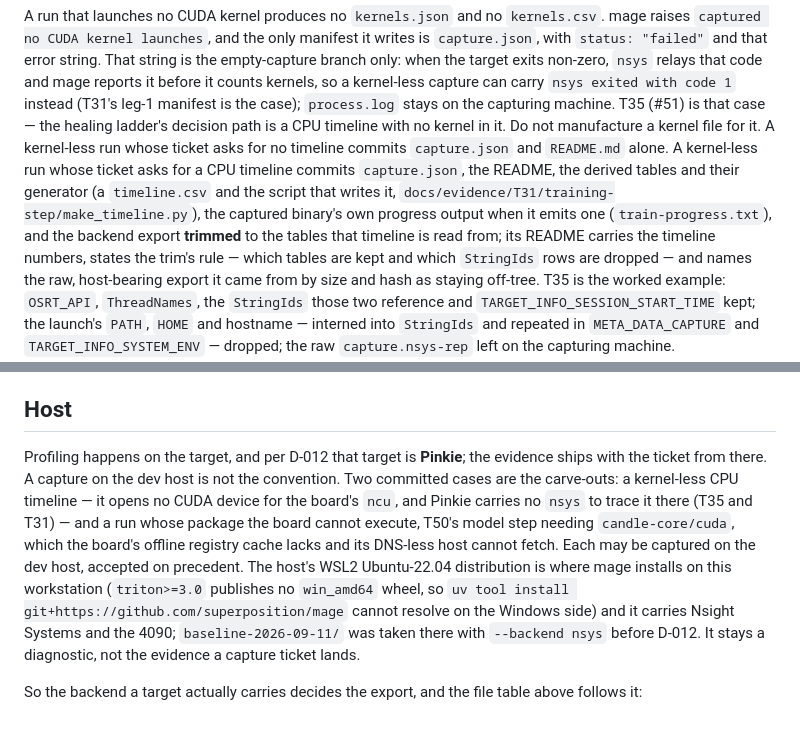
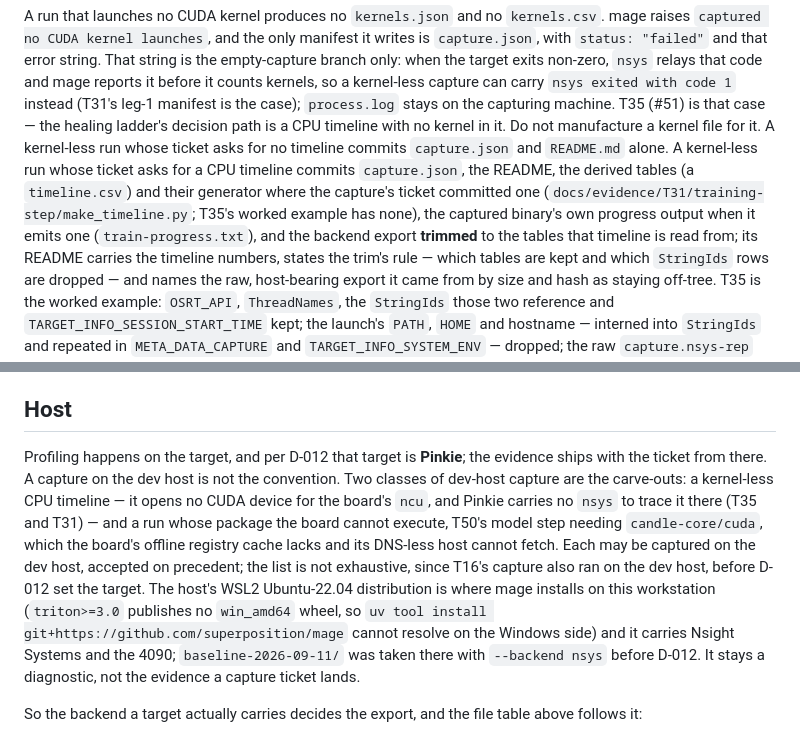
Before and after one commit to superposition/qualia, a Markdown page: docs/evidence/README.md, 2 parts joined by grey strips. Rendered like a GitHub page.

Commit message:
docs(evidence): fold contract's two precision fixes on #223

```diff
--- a/docs/evidence/README.md
+++ b/docs/evidence/README.md
@@ -46,10 +46,11 @@ kernel-less capture can carry `nsys exited with code 1` instead (T31's leg-1 man
 path is a CPU timeline with no kernel in it. Do not
 manufacture a kernel file for it. A kernel-less run whose ticket asks for no timeline commits
 `capture.json` and `README.md` alone. A kernel-less run whose ticket asks for a CPU timeline commits
-`capture.json`, the README, the derived tables and their generator (a `timeline.csv` and the script
-that writes it, `docs/evidence/T31/training-step/make_timeline.py`), the captured binary's own
-progress output when it emits one (`train-progress.txt`), and the backend export **trimmed** to the
-tables that timeline is read from; its README carries the timeline numbers, states the trim's
+`capture.json`, the README, the derived tables (a `timeline.csv`) and their generator where the
+capture's ticket committed one (`docs/evidence/T31/training-step/make_timeline.py`; T35's worked
+example has none), the captured binary's own progress output when it emits one (`train-progress.txt`),
+and the backend export **trimmed** to the tables that timeline is read from; its README carries
+the timeline numbers, states the trim's
 rule — which tables are kept and which `StringIds` rows are dropped — and names the raw,
 host-bearing export it came from by size and hash as staying off-tree. T35 is the worked example:
 `OSRT_API`, `ThreadNames`, the `StringIds` those two reference and
@@ -139,12 +140,13 @@ kernel-less rule and the `nsys` SQLite rule above are unchanged.
 ## Host
 
 Profiling happens on the target, and per D-012 that target is **Pinkie**; the evidence ships with the
-ticket from there. A capture on the dev host is not the convention. Two committed cases are the
-carve-outs: a kernel-less CPU timeline — it opens no CUDA device for the board's `ncu`, and Pinkie
-carries no `nsys` to trace it there (T35 and T31) — and a run whose package the board cannot execute,
-T50's model step needing `candle-core/cuda`, which the board's offline registry cache lacks and its
-DNS-less host cannot fetch. Each may be captured on the dev host, accepted on precedent. The host's
-WSL2 Ubuntu-22.04 distribution is where mage installs on this workstation (`triton>=3.0`
+ticket from there. A capture on the dev host is not the convention. Two classes of dev-host capture
+are the carve-outs: a kernel-less CPU timeline — it opens no CUDA device for the board's `ncu`, and
+Pinkie carries no `nsys` to trace it there (T35 and T31) — and a run whose package the board cannot
+execute, T50's model step needing `candle-core/cuda`, which the board's offline registry cache lacks
+and its DNS-less host cannot fetch. Each may be captured on the dev host, accepted on precedent; the
+list is not exhaustive, since T16's capture also ran on the dev host, before D-012 set the target.
+The host's WSL2 Ubuntu-22.04 distribution is where mage installs on this workstation (`triton>=3.0`
 publishes no `win_amd64` wheel, so `uv tool install git+https://github.com/superposition/mage`
 cannot resolve on the Windows
 side) and it carries Nsight Systems and the 4090; `baseline-2026-09-11/` was taken there with
```
